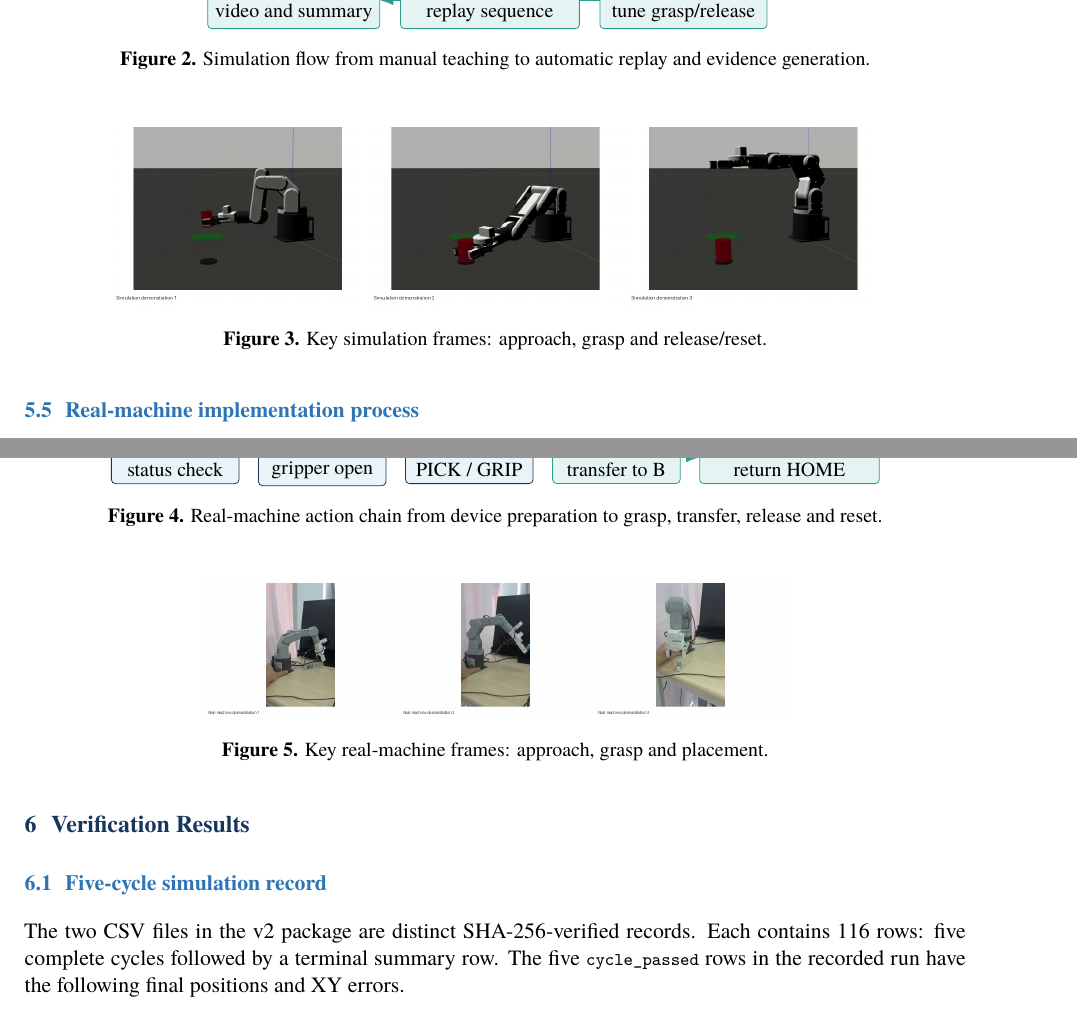
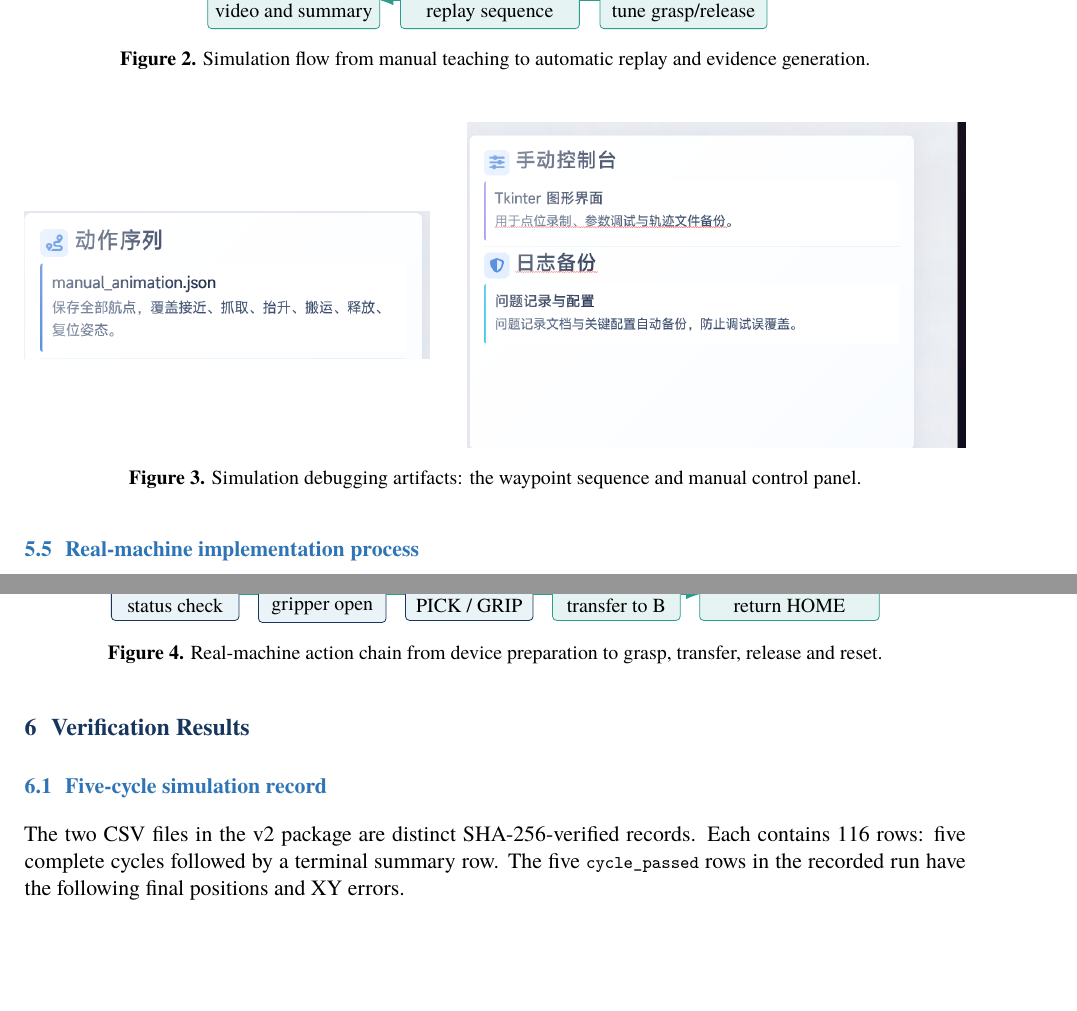
Before and after one commit to 9161942-boop/robotics-experiment-2, a LaTeX document (report/experiment2_lab_report.tex): two parts of pages 6 and 7 of 11, joined at a grey line, cut so that both start at the same text, the shorter picture padded with empty space. Compiled offline with XeLaTeX.

Commit message:
experiment2: use process-specific simulation figures

```diff
--- a/report/experiment2_lab_report.tex
+++ b/report/experiment2_lab_report.tex
@@ -220,7 +220,11 @@ The simulation followed six explicit steps: manual teaching and point adjustment
 \end{tikzpicture}
 \caption{Simulation flow from manual teaching to automatic replay and evidence generation.}\label{fig:simflow}
 \end{figure}
-\begin{figure}[H]\centering\includegraphics[width=0.82\textwidth]{sim_sequence.jpg}\caption{Key simulation frames: approach, grasp and release/reset.}\label{fig:simprocess}\end{figure}
+\begin{figure}[H]\centering
+\begin{minipage}{0.43\textwidth}\centering\includegraphics[width=\textwidth]{ppt_action_sequence2.png}\end{minipage}\hfill
+\begin{minipage}{0.53\textwidth}\centering\includegraphics[width=\textwidth]{ppt_manual_panel.png}\end{minipage}
+\caption{Simulation debugging artifacts: the waypoint sequence and manual control panel.}\label{fig:simmanual}
+\end{figure}
 
 \subsection{Real-machine implementation process}
 The real-machine demonstration followed six steps that corresponded to the simulation phases.
@@ -238,8 +242,6 @@ The real-machine demonstration followed six steps that corresponded to the simul
 \end{tikzpicture}
 \caption{Real-machine action chain from device preparation to grasp, transfer, release and reset.}\label{fig:realflow}
 \end{figure}
-\begin{figure}[H]\centering\includegraphics[width=0.62\textwidth]{real_sequence.jpg}\caption{Key real-machine frames: approach, grasp and placement.}\label{fig:realprocess}\end{figure}
-
 \section{Verification Results}
 \subsection{Five-cycle simulation record}
 The two CSV files in the v2 package are distinct SHA-256-verified records. Each contains 116 rows: five complete cycles followed by a terminal summary row. The five \code{cycle\_passed} rows in the recorded run have the following final positions and XY errors.
```
Also changed, not shown: report/experiment2_lab_report.pdf, report/figures/ppt_action_sequence2.png (added), report/figures/ppt_manual_panel.png (added), report/experiment2_lab_report.tex (2 more changed lines).
